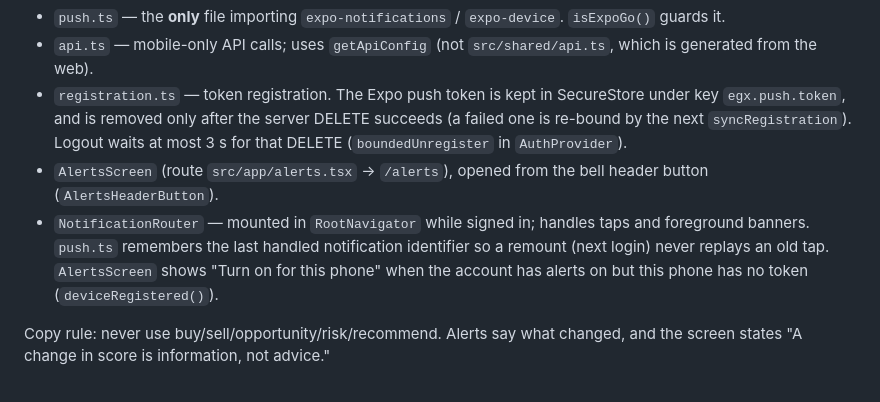
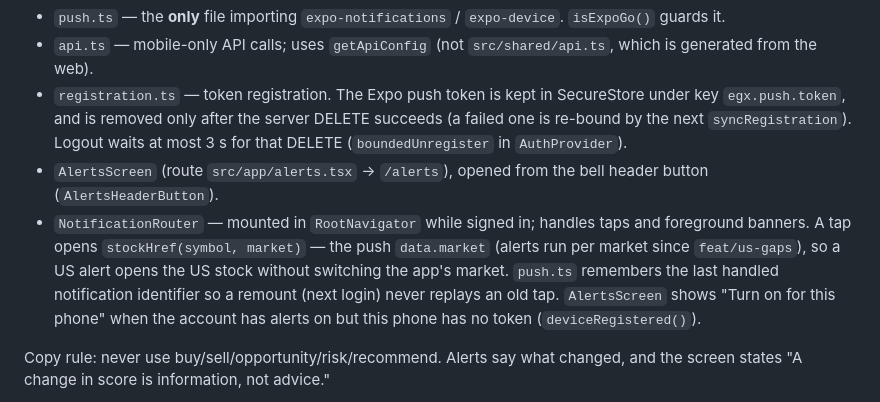
Before and after one commit to MarkBotros0/egx-api-mobile, a Markdown page: CLAUDE.md, the part around the change. GitHub-like rendering.

Commit message:
docs: alert taps open the stock on its own market
Co-Authored-By: Claude Opus 5.5 <noreply@anthropic.com>
Claude-Session: https://claude.ai/code/session_01GeMN53yksUU4Z8MPWemn25

```diff
--- a/CLAUDE.md
+++ b/CLAUDE.md
@@ -150,7 +150,7 @@ Push alerts when a stock's composite score moves by the user's threshold. Files
 - `api.ts` — mobile-only API calls; uses `getApiConfig` (not `src/shared/api.ts`, which is generated from the web).
 - `registration.ts` — token registration. The Expo push token is kept in SecureStore under key `egx.push.token`, and is removed only after the server DELETE succeeds (a failed one is re-bound by the next `syncRegistration`). Logout waits at most 3 s for that DELETE (`boundedUnregister` in `AuthProvider`).
 - `AlertsScreen` (route `src/app/alerts.tsx` → `/alerts`), opened from the bell header button (`AlertsHeaderButton`).
-- `NotificationRouter` — mounted in `RootNavigator` while signed in; handles taps and foreground banners. `push.ts` remembers the last handled notification identifier so a remount (next login) never replays an old tap. `AlertsScreen` shows "Turn on for this phone" when the account has alerts on but this phone has no token (`deviceRegistered()`).
+- `NotificationRouter` — mounted in `RootNavigator` while signed in; handles taps and foreground banners. A tap opens `stockHref(symbol, market)` — the push `data.market` (alerts run per market since `feat/us-gaps`), so a US alert opens the US stock without switching the app's market. `push.ts` remembers the last handled notification identifier so a remount (next login) never replays an old tap. `AlertsScreen` shows "Turn on for this phone" when the account has alerts on but this phone has no token (`deviceRegistered()`).
 
 Copy rule: never use buy/sell/opportunity/risk/recommend. Alerts say what changed, and the screen states "A change in score is information, not advice."
 
```
